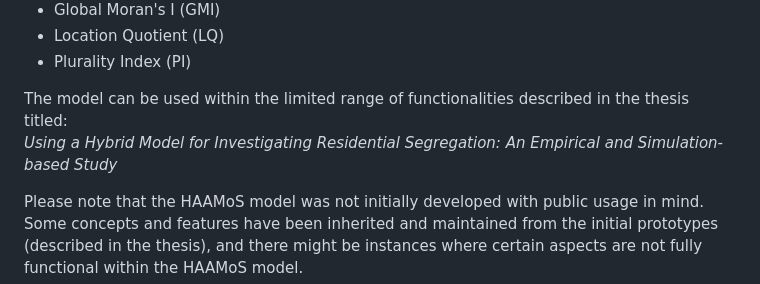
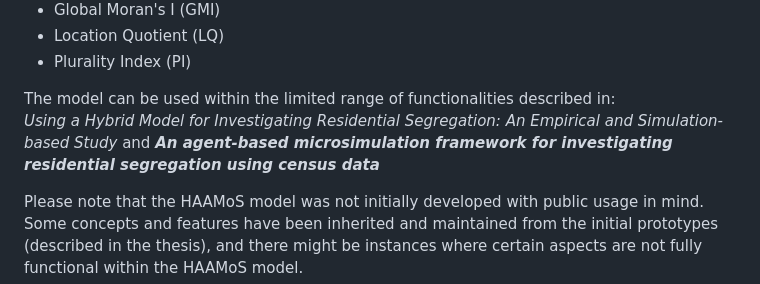
Before and after one commit to babak2/HAAMoS, a Markdown page: README.md, the part around the change. Rendered like a GitHub page.

```diff
--- a/README.md
+++ b/README.md
@@ -22,8 +22,10 @@ The model can calculate the following segregation measures:
 - Location Quotient (LQ)
 - Plurality Index (PI)
 
-The model can be used within the limited range of functionalities described in the thesis titled:
+The model can be used within the limited range of functionalities described in:
 *Using a Hybrid Model for Investigating Residential Segregation: An Empirical and Simulation-based Study*
+and
+**_An agent-based microsimulation framework for investigating residential segregation using census data_**
 
 Please note that the HAAMoS model was not initially developed with public usage in mind. Some concepts and features have been inherited and maintained from the initial prototypes (described in the thesis), and there might be instances where certain aspects are not fully functional within the HAAMoS model.
 
```
